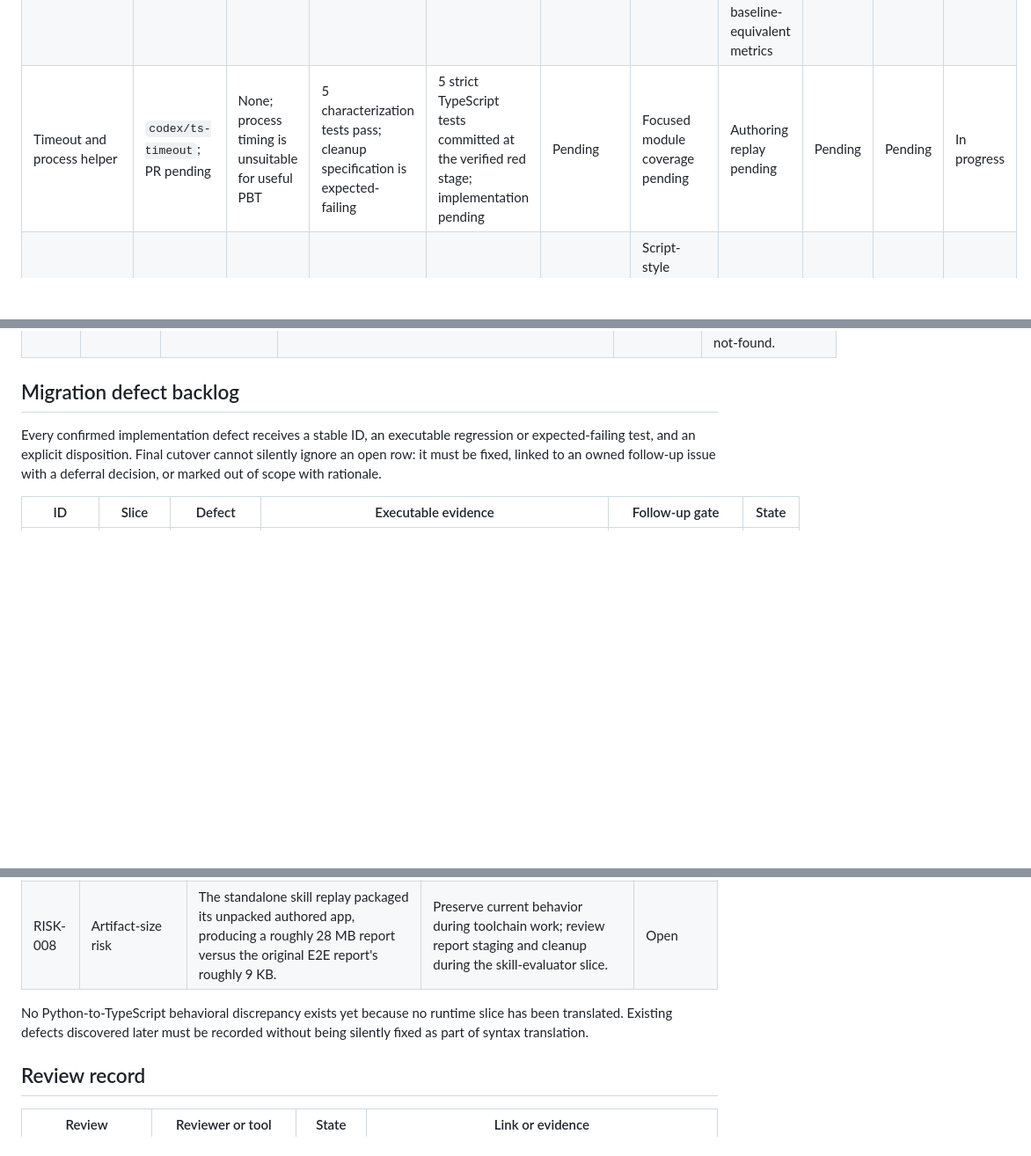
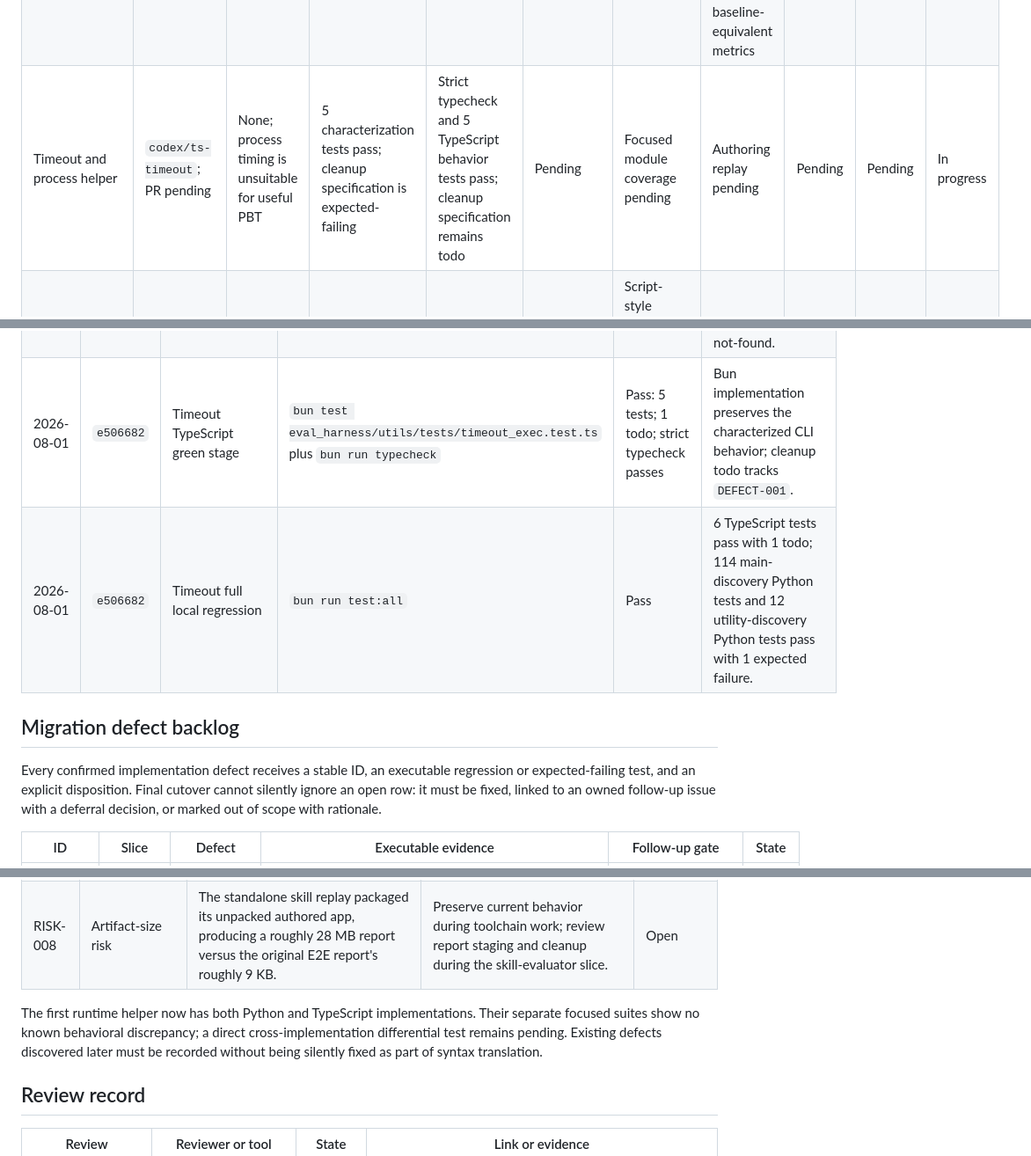
Before and after one commit to expo/eval-harness, a Markdown page: MIGRATION_STATUS.md, 3 parts joined by grey strips. Shown at 88% size. Drawn GitHub-style; blank space fills up the shorter version.

Commit message:
Record timeout TypeScript green stage

```diff
--- a/MIGRATION_STATUS.md
+++ b/MIGRATION_STATUS.md
@@ -29,7 +29,7 @@ not be read as a failure or a pass.
 | --- | --- | --- | --- | --- | --- | --- | --- | --- | --- | --- |
 | Baseline and migration documentation | `codex/ts-migration-docs`; [PR #24](https://github.com/expo/eval-experiments/pull/24) | None yet | Corrected baseline: 118 tests; PR branch: 120 tests | Not applicable | Not applicable | Baseline recorded below | Authoring and skill jobs pass; iOS times out | Codex pass | Pending | Ready for review |
 | Bun and TypeScript toolchain | `codex/ts-toolchain`; [PR #25](https://github.com/expo/eval-experiments/pull/25) | None expected | Pass: 120 tests | Strict typecheck and 1 Bun smoke test pass from frozen lockfile | Not applicable | No runtime TS exists yet; smoke coverage is not meaningful | All four workflows validate; Linux replay installs Bun 1.3.14 and passes with baseline-equivalent metrics | Codex pass | Pending | Ready for review |
-| Timeout and process helper | `codex/ts-timeout`; PR pending | None; process timing is unsuitable for useful PBT | 5 characterization tests pass; cleanup specification is expected-failing | 5 strict TypeScript tests committed at the verified red stage; implementation pending | Pending | Focused module coverage pending | Authoring replay pending | Pending | Pending | In progress |
+| Timeout and process helper | `codex/ts-timeout`; PR pending | None; process timing is unsuitable for useful PBT | 5 characterization tests pass; cleanup specification is expected-failing | Strict typecheck and 5 TypeScript behavior tests pass; cleanup specification remains todo | Pending | Focused module coverage pending | Authoring replay pending | Pending | Pending | In progress |
 | Telemetry parsers and emission | Branch/PR pending | To be selected per parser | Fixture and property tests pending | Pending | Pending | Script-style modules currently absent from coverage report | `author-app.yml` pending | Pending | Pending | Not started |
 | Deterministic skill evaluator | Branch/PR pending | To be selected | Existing core suite passes | Pending | Pending | Core mostly covered; CLI is 0% | Skill replay pending | Pending | Pending | Not started |
 | iOS core, parsing, scoring, and reports | Branch/PR pending | To be selected | Existing report and resolution tests pass | Pending | Pending | Important modules range from 17% to 89% | iOS replay pending | Pending | Pending | Not started |
@@ -290,6 +291,8 @@ not a migration-equivalence change.
 | 2026-08-01 | `987de1b` | Timeout Python characterization | `python -m unittest discover -s eval_harness/utils/tests -p 'test_timeout_exec.py' -v` | Pass: 5 tests; 1 expected failure | Expected failure is specifically `descendant process ... survived wrapper exit`. |
 | 2026-08-01 | `987de1b` | Timeout regression check | `bun run test:all` | Pass | Strict typecheck; 1 Bun test; 114 main Python tests; 12 utility tests including 1 expected failure. |
 | 2026-08-01 | `7ca8312` | Timeout TypeScript red stage | `bun test eval_harness/utils/tests/timeout_exec.test.ts` plus `bun run typecheck` | Expected red: 5 failures; 1 todo; typecheck passes | All five failures receive exit 1 because `timeout_exec.ts` does not exist; direct Bun invocation confirms module-not-found. |
+| 2026-08-01 | `e506682` | Timeout TypeScript green stage | `bun test eval_harness/utils/tests/timeout_exec.test.ts` plus `bun run typecheck` | Pass: 5 tests; 1 todo; strict typecheck passes | Bun implementation preserves the characterized CLI behavior; cleanup todo tracks `DEFECT-001`. |
+| 2026-08-01 | `e506682` | Timeout full local regression | `bun run test:all` | Pass | 6 TypeScript tests pass with 1 todo; 114 main-discovery Python tests and 12 utility-discovery Python tests pass with 1 expected failure. |
 
 ## Migration defect backlog
 
@@ -315,9 +318,11 @@ follow-up issue with a deferral decision, or marked out of scope with rationale.
 | RISK-007 | Replay-input risk | `eas/download_artifact` returned 404 for the historical authored-app artifact's displayed ID even though the original run still listed it and a fresh signed URL worked. | Preserve both run IDs; use a fresh signed URL for current replay evidence and investigate artifact-ID replay semantics separately from language migration. | Open |
 | RISK-008 | Artifact-size risk | The standalone skill replay packaged its unpacked authored app, producing a roughly 28 MB report versus the original E2E report's roughly 9 KB. | Preserve current behavior during toolchain work; review report staging and cleanup during the skill-evaluator slice. | Open |
 
-No Python-to-TypeScript behavioral discrepancy exists yet because no runtime
-slice has been translated. Existing defects discovered later must be recorded
-without being silently fixed as part of syntax translation.
+The first runtime helper now has both Python and TypeScript implementations.
+Their separate focused suites show no known behavioral discrepancy; a direct
+cross-implementation differential test remains pending. Existing defects
+discovered later must be recorded without being silently fixed as part of
+syntax translation.
 
 ## Review record
 
```
Also changed, not shown: other parts of MIGRATION_STATUS.md (+1 -0 lines).
